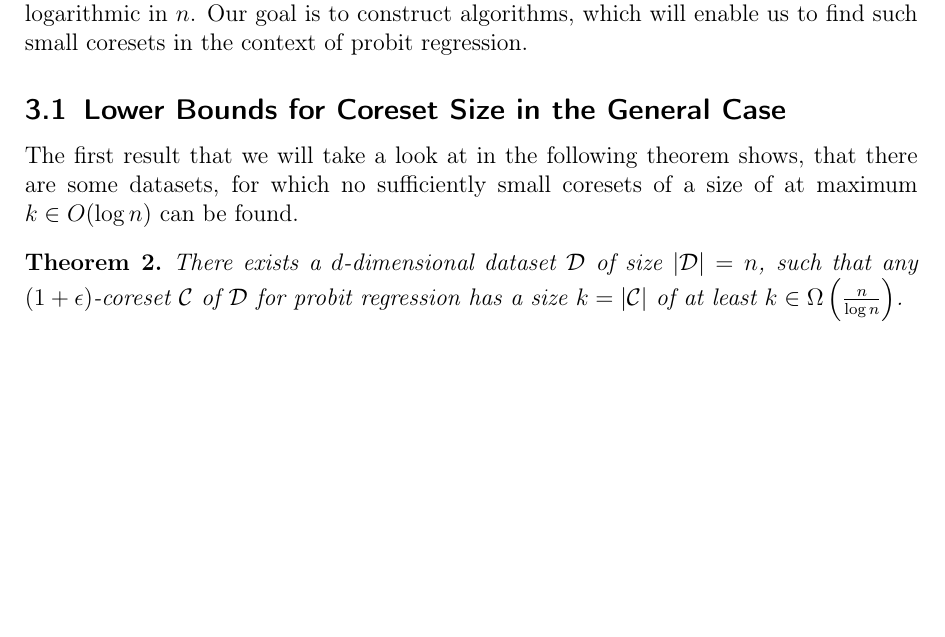
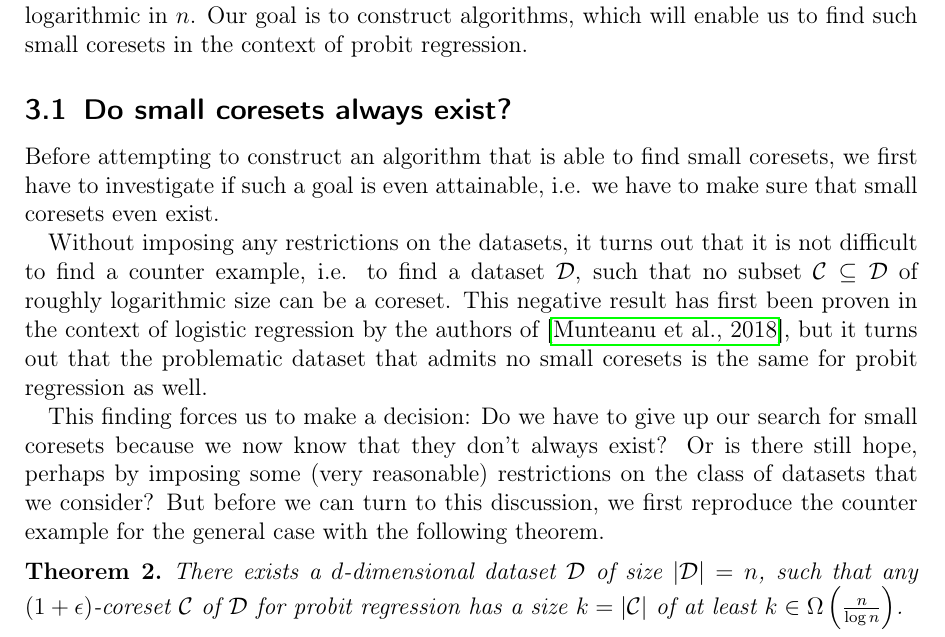
Before and after one commit to chr-peters/masters-thesis, a LaTeX thesis (masters_thesis_christian_peters.tex, which reads sections/coresets/lower_bounds_mu.tex): part of page 15 of 36, cut so that both start at the same text, the shorter picture padded with empty space. Compiled offline with pdfLaTeX.

Commit message:
introduction to lower bounds

```diff
--- a/sections/coresets/lower_bounds_mu.tex
+++ b/sections/coresets/lower_bounds_mu.tex
@@ -1,9 +1,27 @@
-\subsection{Lower Bounds for Coreset Size in the General Case}
+\subsection{Do small coresets always exist?}
 
-The first result that we will take a look at in the following
-theorem shows, that there are some datasets, for which
-no sufficiently small coresets of a size of at maximum $k \in O(\log n)$
-can be found.
+Before attempting to construct an algorithm that
+is able to find small coresets, we first
+have to investigate if such a goal is even attainable,
+i.e. we have to make sure that small coresets even exist.
+
+Without imposing any restrictions on the datasets, it turns out
+that it is not difficult to find a counter example, i.e. to find
+a dataset $\mathcal{D}$, such that no subset
+$\mathcal{C} \subseteq \mathcal{D}$ of roughly logarithmic size
+can be a coreset. This negative result has first been
+proven in the context of logistic regression by the
+authors of~\cite{on-coresets}, but it turns out that
+the problematic dataset that admits no small coresets is
+the same for probit regression as well.
+
+This finding forces us to make a decision:
+Do we have to give up our search for small coresets because
+we now know that they don't always exist?
+Or is there still hope, perhaps by imposing some (very reasonable)
+restrictions on the class of datasets that we consider?
+But before we can turn to this discussion, we first reproduce
+the counter example for the general case with the following theorem.
 
 \begin{theorem}
     \label{theorem:index}
```
